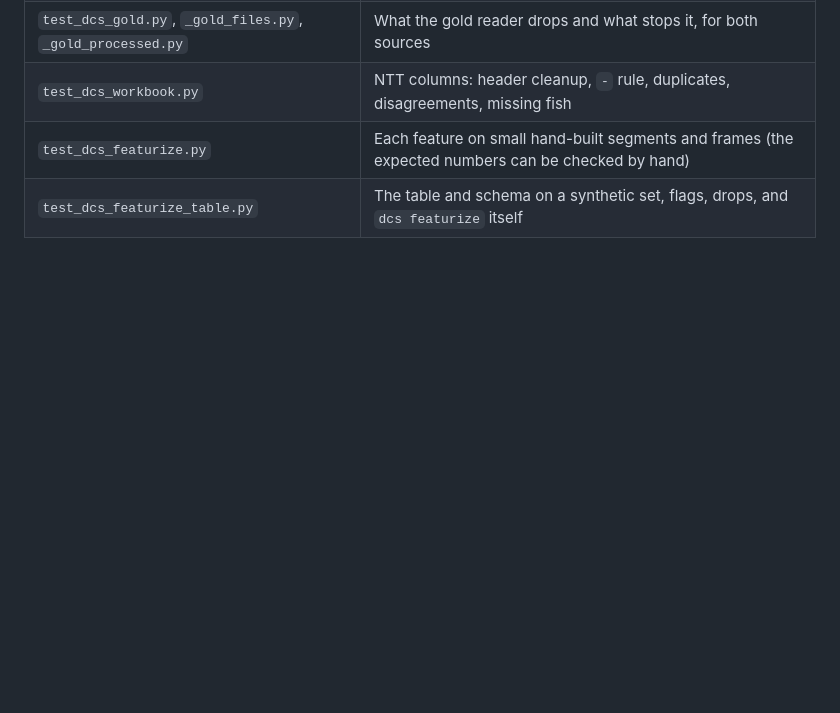
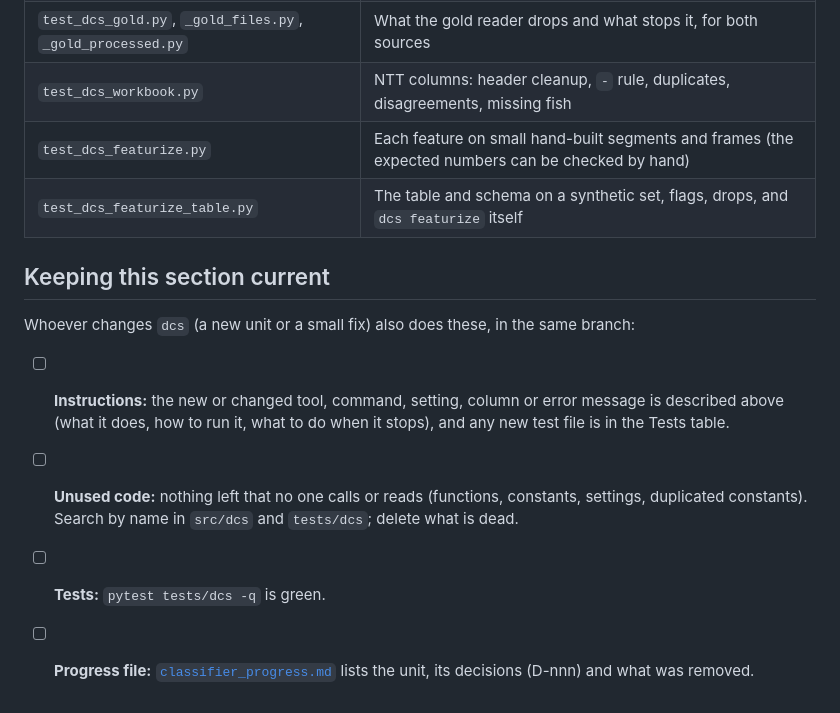
Before and after one commit to Fish-Behavior/fish-detection, a Markdown page: docs/instructions.md, the part around the change. GitHub-like rendering; blank space fills up the shorter version.

Commit message:
docs: make instruction updates and unused-code sweeps a standing rule for dcs
Plan §4 steps 8-10 and a checklist at the end of the dcs section in
instructions.md (D-041).

Co-Authored-By: Claude Sonnet 5.5 <noreply@anthropic.com>

```diff
--- a/docs/instructions.md
+++ b/docs/instructions.md
@@ -307,3 +307,12 @@ pytest tests/ -q           # everything, before a commit
 | `test_dcs_workbook.py` | NTT columns: header cleanup, `-` rule, duplicates, disagreements, missing fish |
 | `test_dcs_featurize.py` | Each feature on small hand-built segments and frames (the expected numbers can be checked by hand) |
 | `test_dcs_featurize_table.py` | The table and schema on a synthetic set, flags, drops, and `dcs featurize` itself |
+
+## Keeping this section current
+
+Whoever changes `dcs` (a new unit or a small fix) also does these, in the same branch:
+
+- [ ] **Instructions:** the new or changed tool, command, setting, column or error message is described above (what it does, how to run it, what to do when it stops), and any new test file is in the Tests table.
+- [ ] **Unused code:** nothing left that no one calls or reads (functions, constants, settings, duplicated constants). Search by name in `src/dcs` and `tests/dcs`; delete what is dead.
+- [ ] **Tests:** `pytest tests/dcs -q` is green.
+- [ ] **Progress file:** [`classifier_progress.md`](classifier_progress.md) lists the unit, its decisions (D-nnn) and what was removed.
```
Also changed, not shown: docs/plans/classifier_plan.md (+3 -0 lines).
